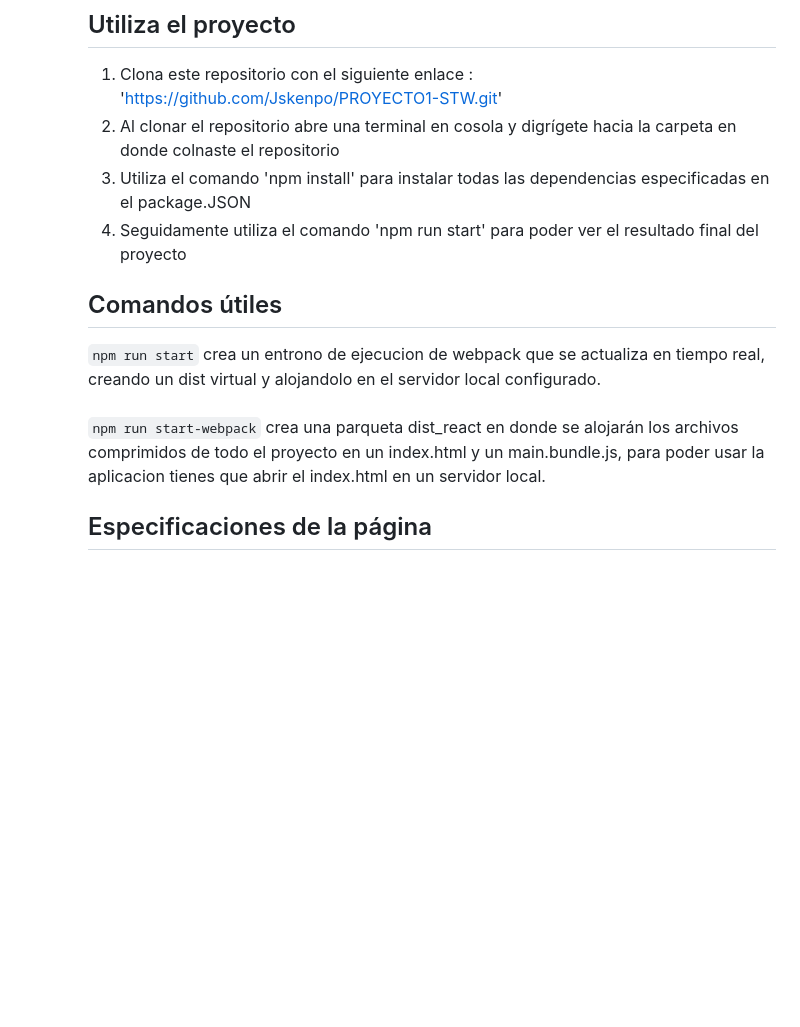
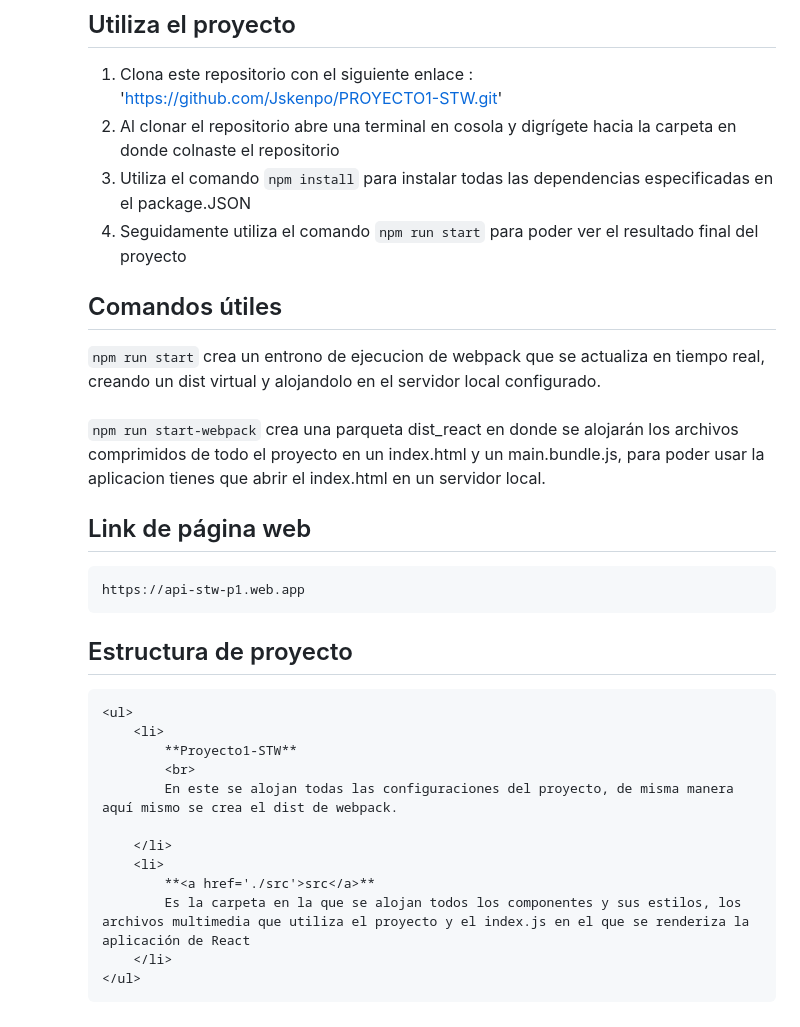
Before and after one commit to Jskenpo/PROYECTO1-STW, a Markdown page: README.md, the part around the change printed below. GitHub-like rendering; blank space fills up the shorter version.

```diff
--- a/README.md
+++ b/README.md
@@ -71,9 +73,9 @@ Este proyecto es una réplica de la página https://www.nike.com/es/
     <br>
 2. Al clonar el repositorio abre una terminal en cosola y digrígete hacia la carpeta en donde colnaste el repositorio
     <br>
-3. Utiliza el comando 'npm install' para instalar todas las dependencias especificadas en el package.JSON
+3. Utiliza el comando `npm install` para instalar todas las dependencias especificadas en el package.JSON
     <br>
-4. Seguidamente utiliza el comando 'npm run start' para poder ver el resultado final del proyecto
+4. Seguidamente utiliza el comando `npm run start` para poder ver el resultado final del proyecto
 
 
 ## Comandos útiles
@@ -82,4 +84,18 @@ Este proyecto es una réplica de la página https://www.nike.com/es/
     <br>
 `npm run start-webpack` crea una parqueta dist_react en donde se alojarán los archivos comprimidos de todo el proyecto en un index.html y un main.bundle.js, para poder usar         la aplicacion tienes que abrir el index.html en un servidor local.
 
-## Especificaciones de la página
+## Link de página web
+    https://api-stw-p1.web.app
+## Estructura de proyecto
+    <ul>
+        <li>
+            **Proyecto1-STW**
+            <br>
+            En este se alojan todas las configuraciones del proyecto, de misma manera aquí mismo se crea el dist de webpack.
+
+        </li>
+        <li>
+            **<a href='./src'>src</a>**
+            Es la carpeta en la que se alojan todos los componentes y sus estilos, los archivos multimedia que utiliza el proyecto y el index.js en el que se renderiza la aplicación de React
+        </li>
+    </ul>
```
Also changed, not shown: other parts of README.md (+2 -0 lines).
